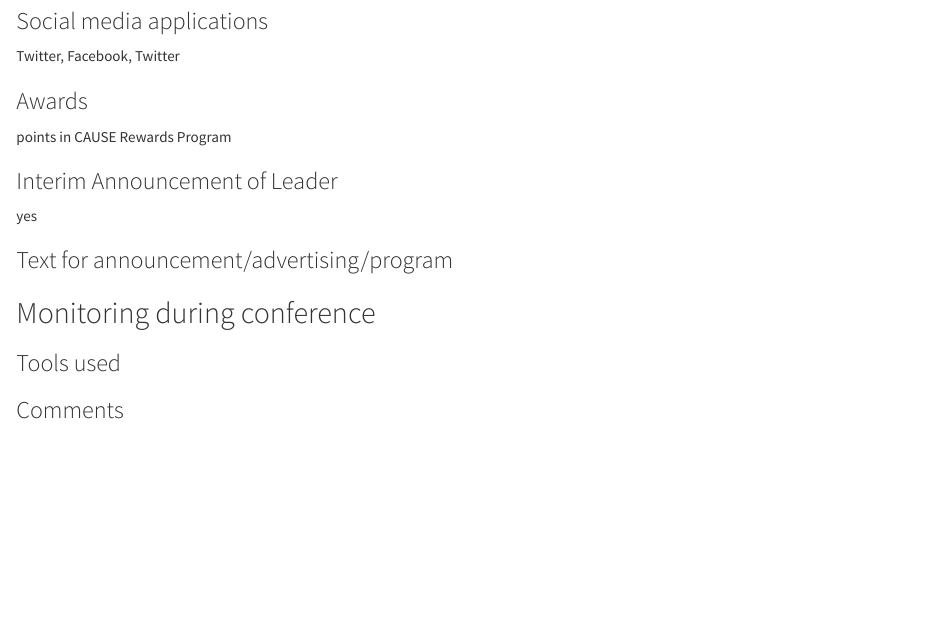
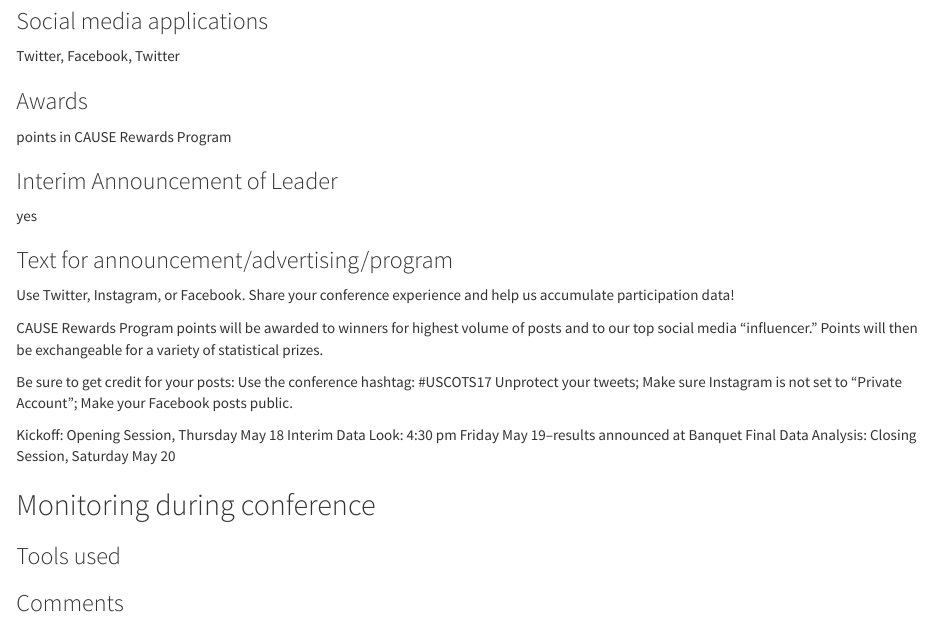
Before and after one commit to ballykea/USCOTS-eCOTS-socialmedia-AAR, an R Markdown document (AAR.Rmd): the page in a window 1100 px wide, from 480 px down. Rendered offline with R 4.5, knitr and Pandoc, with nearby package versions.

Commit message:
Update AAR.Rmd

```diff
--- a/AAR.Rmd
+++ b/AAR.Rmd
@@ -27,6 +27,18 @@
 
 ### Text for announcement/advertising/program ###
 
+Use Twitter, Instagram, or Facebook.
+Share your conference experience and help us accumulate participation data!
+
+CAUSE Rewards Program points will be awarded to winners for highest volume of posts and to our top social media “influencer.” Points will then be exchangeable for a variety of statistical prizes.
+
+Be sure to get credit for your posts:
+Use the conference hashtag: #USCOTS17
+Unprotect your tweets; Make sure Instagram is not set to “Private Account”; Make your Facebook posts public.
+
+Kickoff: Opening Session, Thursday May 18
+Interim Data Look: 4:30 pm Friday May 19--results announced at Banquet
+Final Data Analysis: Closing Session, Saturday May 20
 
 ## Monitoring during conference ##
 
```
